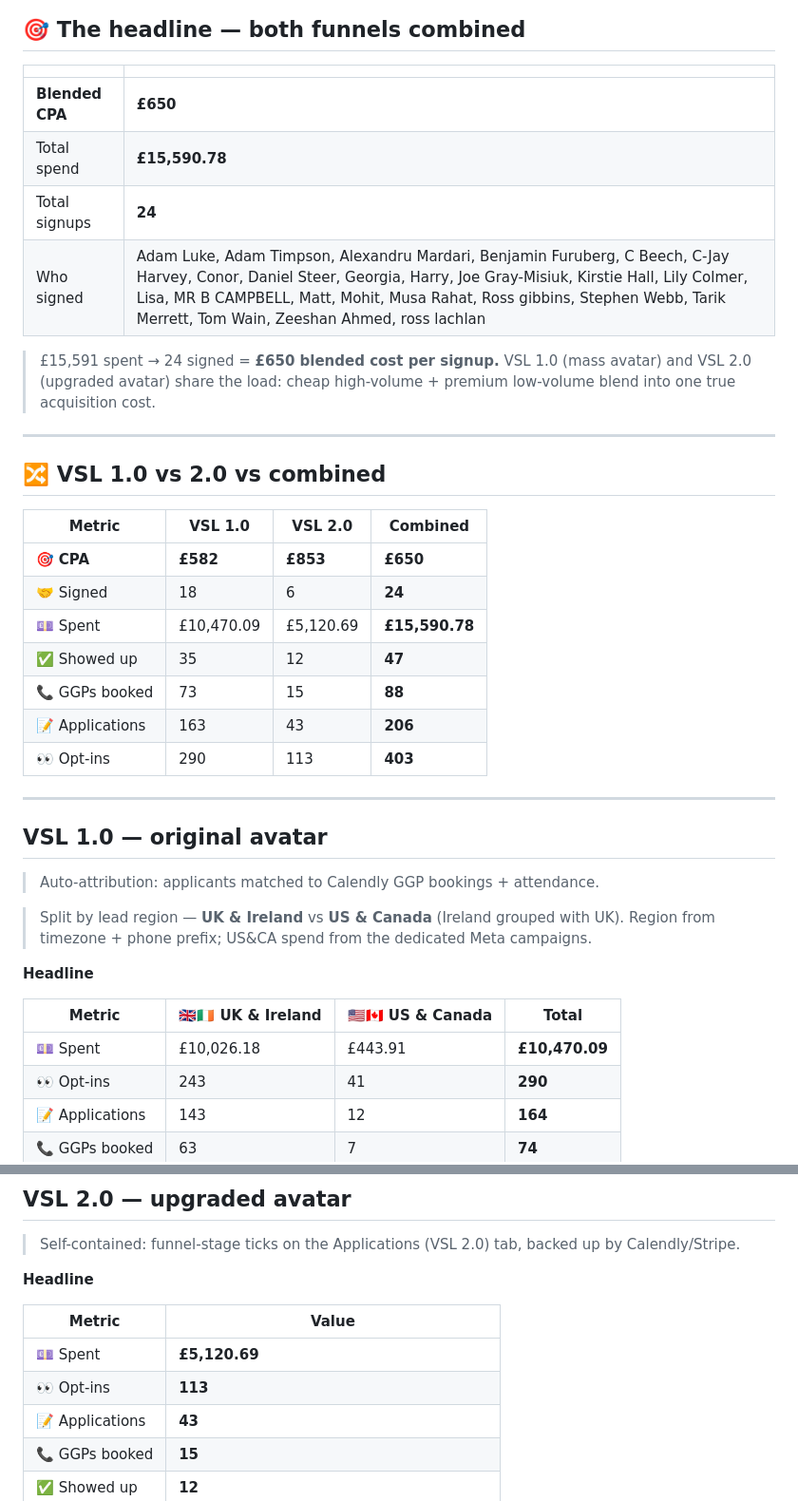
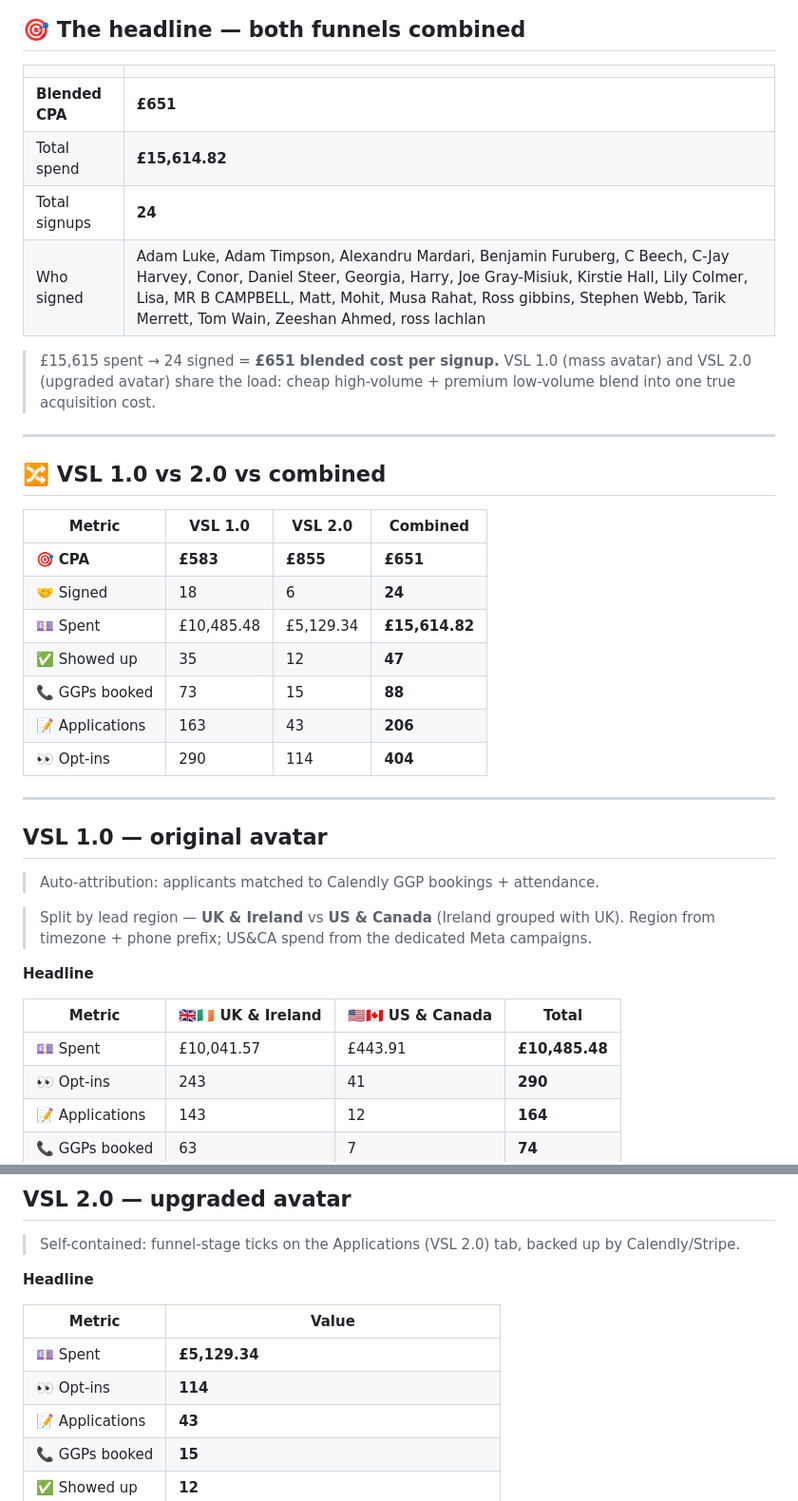
Before and after one commit to Vex-123/vsl-dashboard, a Markdown page: content/index.md, 2 parts joined by grey strips. Shown at 95% size. Drawn GitHub-style.

```diff
--- a/content/index.md
+++ b/content/index.md
@@ -6,12 +6,12 @@ _Signups from Stripe (live API). Show-ups from the SBC team Tick Sheet. Spend fr
 
 | | |
 |---|---|
-| **Blended CPA** | **£650** |
-| Total spend | **£15,590.78** |
+| **Blended CPA** | **£651** |
+| Total spend | **£15,614.82** |
 | Total signups | **24** |
 | Who signed | Adam Luke, Adam Timpson, Alexandru Mardari, Benjamin Furuberg, C Beech, C-Jay Harvey, Conor, Daniel  Steer, Georgia, Harry, Joe Gray-Misiuk, Kirstie Hall, Lily  Colmer, Lisa, MR B CAMPBELL, Matt, Mohit, Musa Rahat, Ross gibbins, Stephen Webb, Tarik Merrett, Tom Wain, Zeeshan Ahmed, ross lachlan |
 
-> £15,591 spent → 24 signed = **£650 blended cost per signup.** VSL 1.0 (mass avatar) and VSL 2.0 (upgraded avatar) share the load: cheap high-volume + premium low-volume blend into one true acquisition cost.
+> £15,615 spent → 24 signed = **£651 blended cost per signup.** VSL 1.0 (mass avatar) and VSL 2.0 (upgraded avatar) share the load: cheap high-volume + premium low-volume blend into one true acquisition cost.
 
 ---
 
@@ -19,13 +19,13 @@ _Signups from Stripe (live API). Show-ups from the SBC team Tick Sheet. Spend fr
 
 | Metric | VSL 1.0 | VSL 2.0 | Combined |
 |---|---|---|---|
-| 🎯 **CPA** | **£582** | **£853** | **£650** |
+| 🎯 **CPA** | **£583** | **£855** | **£651** |
 | 🤝 Signed | 18 | 6 | **24** |
-| 💷 Spent | £10,470.09 | £5,120.69 | **£15,590.78** |
+| 💷 Spent | £10,485.48 | £5,129.34 | **£15,614.82** |
 | ✅ Showed up | 35 | 12 | **47** |
 | 📞 GGPs booked | 73 | 15 | **88** |
 | 📝 Applications | 163 | 43 | **206** |
-| 👀 Opt-ins | 290 | 113 | **403** |
+| 👀 Opt-ins | 290 | 114 | **404** |
 
 ---
 
@@ -39,7 +39,7 @@ _Signups from Stripe (live API). Show-ups from the SBC team Tick Sheet. Spend fr
 
 | Metric | 🇬🇧🇮🇪 UK & Ireland | 🇺🇸🇨🇦 US & Canada | Total |
 |---|---|---|---|
-| 💷 Spent | £10,026.18 | £443.91 | **£10,470.09** |
+| 💷 Spent | £10,041.57 | £443.91 | **£10,485.48** |
 | 👀 Opt-ins | 243 | 41 | **290** |
 | 📝 Applications | 143 | 12 | **164** |
 | 📞 GGPs booked | 63 | 7 | **74** |
@@ -91,8 +91,8 @@ _Signups from Stripe (live API). Show-ups from the SBC team Tick Sheet. Spend fr
 
 | Metric | Value |
 |---|---|
-| 💷 Spent | **£5,120.69** |
-| 👀 Opt-ins | **113** |
+| 💷 Spent | **£5,129.34** |
+| 👀 Opt-ins | **114** |
 | 📝 Applications | **43** |
 | 📞 GGPs booked | **15** |
 | ✅ Showed up | **12** |
```
Also changed, not shown: other parts of content/index.md (+9 -9 lines), content/trend_cumulative.png, content/trend_daily.png, content/vsl2_funnel_stages.png.
